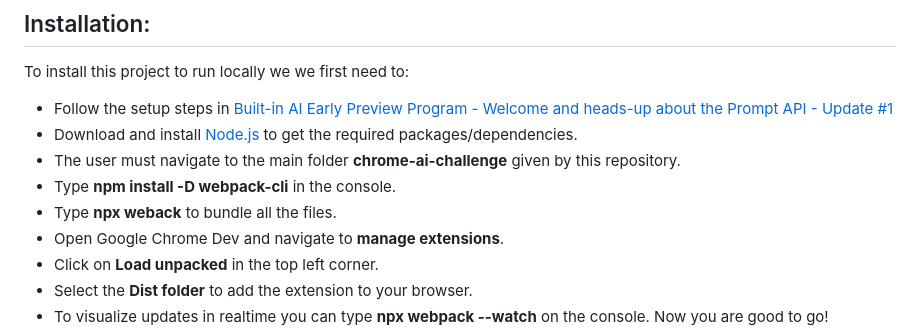
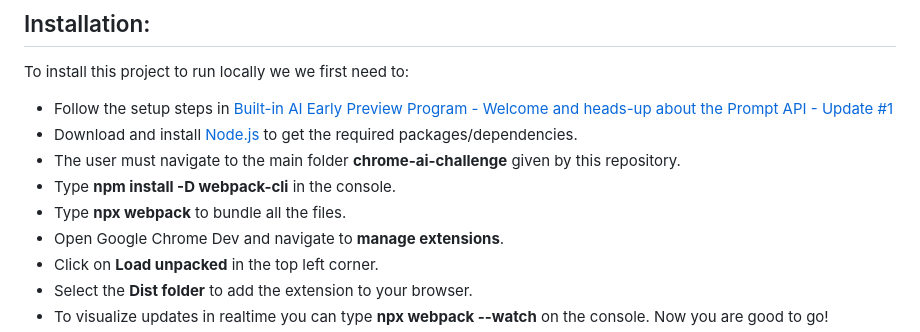
Before and after one commit to JesusRdzT/chrome-ai-challenge, a Markdown page: README.md, the part around the change. Rendered like a GitHub page.

```diff
--- a/README.md
+++ b/README.md
@@ -16,7 +16,7 @@ To install this project to run locally we we first need to:
 - Download and install [Node.js](https://nodejs.org/en) to get the required packages/dependencies.
 - The user must navigate to the main folder **chrome-ai-challenge** given by this repository.
 - Type **npm install -D webpack-cli** in the console.
-- Type **npx weback** to bundle all the files.
+- Type **npx webpack** to bundle all the files.
 - Open Google Chrome Dev and navigate to **manage extensions**.
 - Click on **Load unpacked** in the top left corner.
 - Select the **Dist folder** to add the extension to your browser.
```
